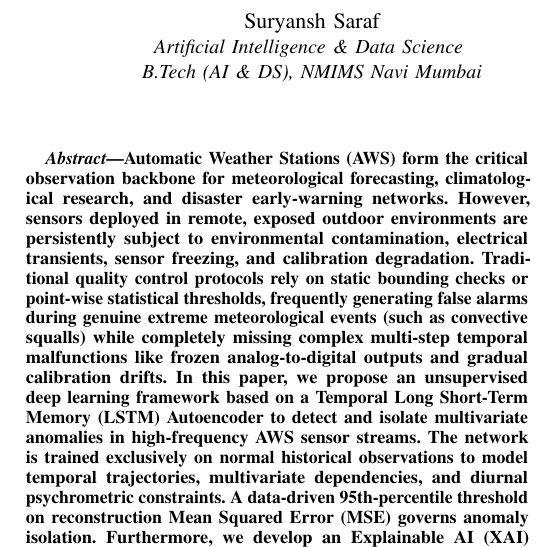
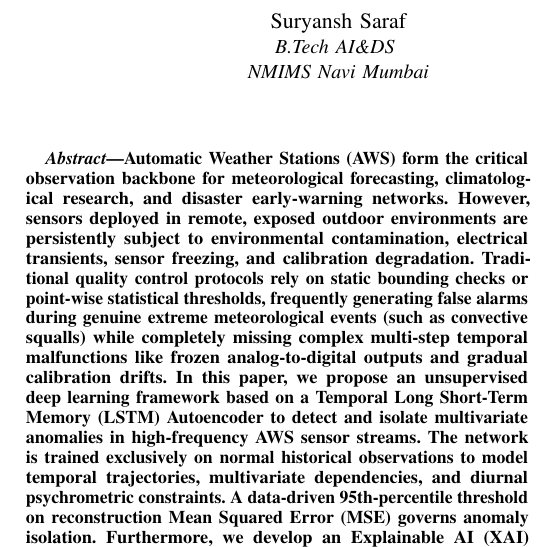
Before and after one commit to Suryanshsaraf/atml, a LaTeX paper (paper/paper.tex): part of one column of page 1 of 6, cut so that both start at the same text. Compiled offline with pdfLaTeX.

Commit message:
Format authors exactly: Name / B.Tech AI&DS / NMIMS Navi Mumbai

```diff
--- a/paper/paper.tex
+++ b/paper/paper.tex
@@ -30,12 +30,12 @@
 
 \author{
     \IEEEauthorblockN{Suryansh Saraf}
-    \IEEEauthorblockA{\textit{Artificial Intelligence \& Data Science} \\
-    \textit{B.Tech (AI \& DS), NMIMS Navi Mumbai}}
+    \IEEEauthorblockA{\textit{B.Tech AI\&DS} \\
+    \textit{NMIMS Navi Mumbai}}
     \and
     \IEEEauthorblockN{Pratham Deepak}
-    \IEEEauthorblockA{\textit{Artificial Intelligence \& Data Science} \\
-    \textit{B.Tech (AI \& DS), NMIMS Navi Mumbai}}
+    \IEEEauthorblockA{\textit{B.Tech AI\&DS} \\
+    \textit{NMIMS Navi Mumbai}}
 }
 
 \maketitle
```
